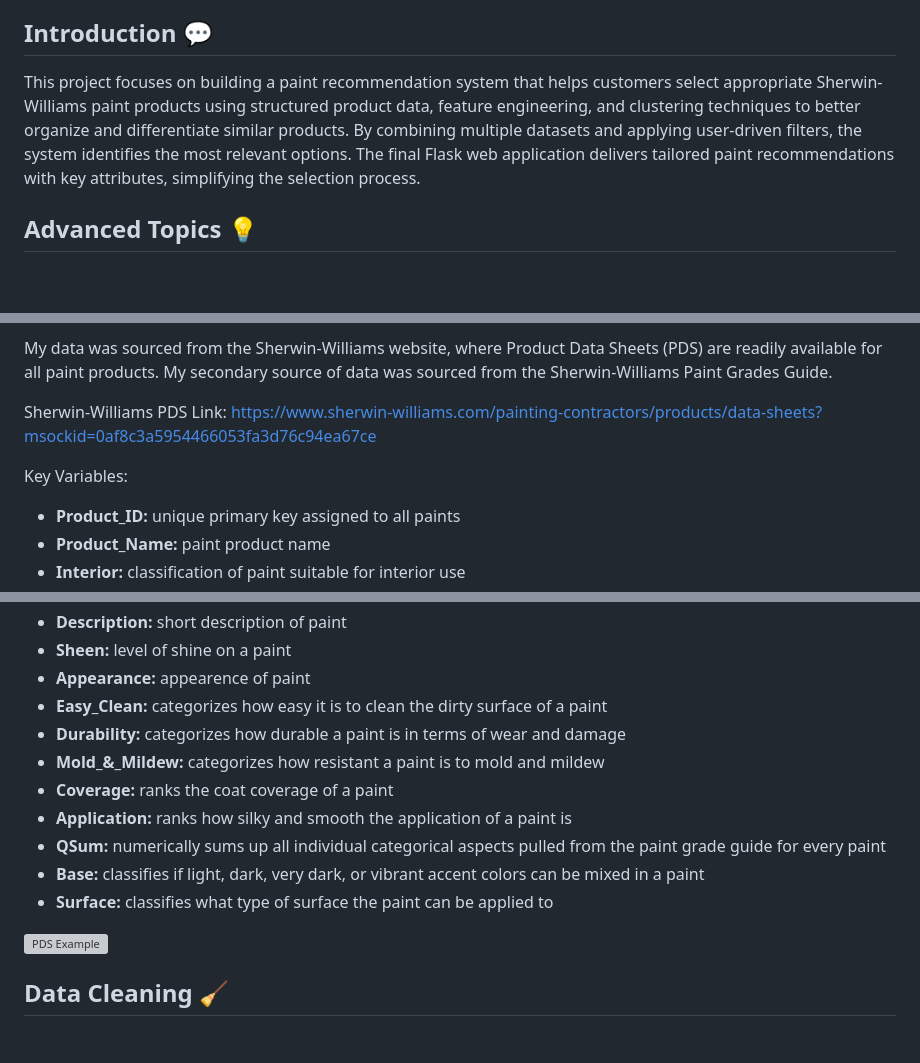
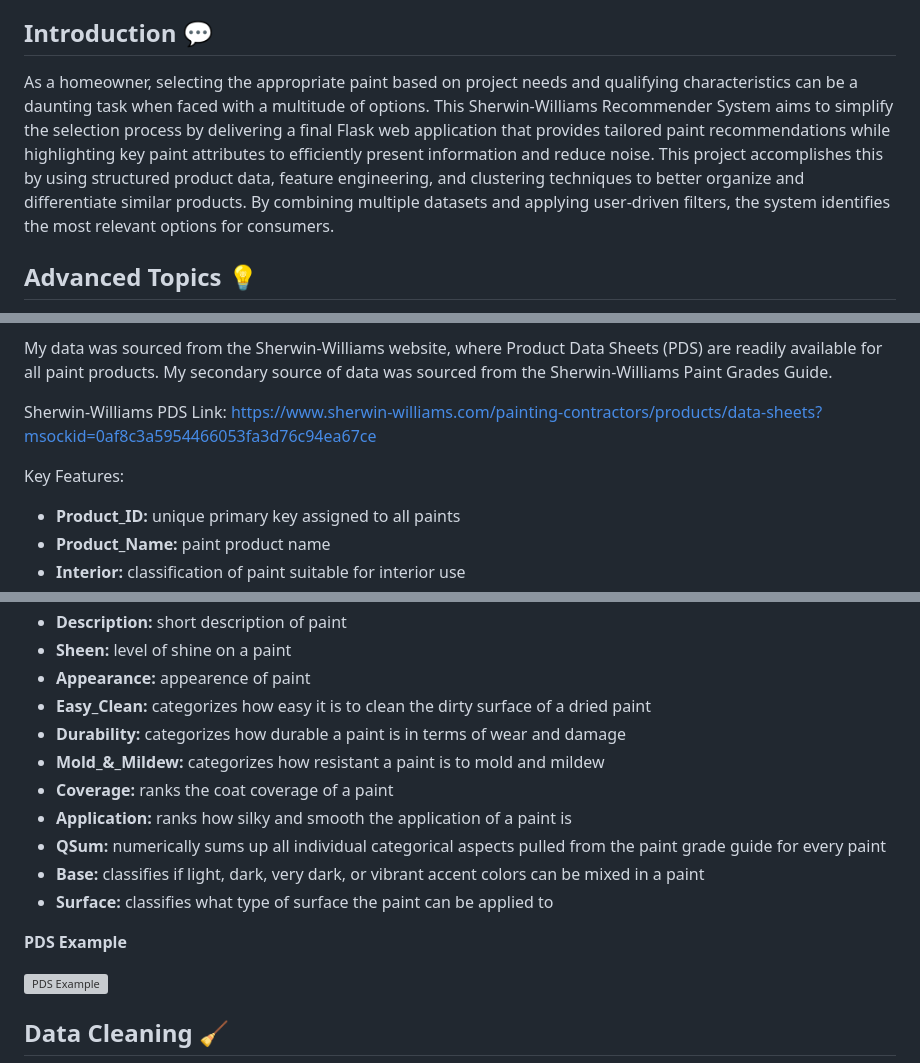
Before and after one commit to Liscxj/Sherwin-Williams-Recommender-, a Markdown page: README.md, 3 parts joined by grey strips. Rendered like a GitHub page; blank space fills up the shorter version; grey boxes are pictures that could not be loaded.

```diff
--- a/README.md
+++ b/README.md
@@ -20,7 +20,7 @@
   * Conclusion
 
 ## Introduction 💬
-This project focuses on building a paint recommendation system that helps customers select appropriate Sherwin-Williams paint products using structured product data, feature engineering, and clustering techniques to better organize and differentiate similar products. By combining multiple datasets and applying user-driven filters, the system identifies the most relevant options. The final Flask web application delivers tailored paint recommendations with key attributes, simplifying the selection process.
+As a homeowner, selecting the appropriate paint based on project needs and qualifying characteristics can be a daunting task when faced with a multitude of options. This Sherwin-Williams Recommender System aims to simplify the selection process by delivering a final Flask web application that provides tailored paint recommendations while highlighting key paint attributes to efficiently present information and reduce noise. This project accomplishes this by using structured product data, feature engineering, and clustering techniques to better organize and differentiate similar products. By combining multiple datasets and applying user-driven filters, the system identifies the most relevant options for consumers.
 
 ## Advanced Topics 💡
 - **Feature Engineering (0.5 points):** Created structured features from PDS and Paint Grades Guide data (durability, coverage, appearance). Built a composite score (QSum) for ranking, cleaned numeric fields (VOC, dry time, coverage), and encoded categorical variables (type, price tier) for clustering.
@@ -38,7 +38,7 @@ My data was sourced from the Sherwin-Williams website, where Product Data Sheets
 
 Sherwin-Williams PDS Link: https://www.sherwin-williams.com/painting-contractors/products/data-sheets?msockid=0af8c3a5954466053fa3d76c94ea67ce
 
-Key Variables:
+Key Features:
 - **Product_ID:** unique primary key assigned to all paints
 - **Product_Name:** paint product name
 - **Interior:** classification of paint suitable for interior use
@@ -53,7 +53,7 @@ Key Variables:
 - **Description:** short description of paint
 - **Sheen:** level of shine on a paint
 - **Appearance:** appearence of paint
-- **Easy_Clean:** categorizes how easy it is to clean the dirty surface of a paint
+- **Easy_Clean:** categorizes how easy it is to clean the dirty surface of a dried paint
 - **Durability:** categorizes how durable a paint is in terms of wear and damage
 - **Mold_&_Mildew:** categorizes how resistant a paint is to mold and mildew
 - **Coverage:** ranks the coat coverage of a paint
@@ -61,6 +61,8 @@ Key Variables:
 - **QSum:** numerically sums up all individual categorical aspects pulled from the paint grade guide for every paint
 - **Base:** classifies if light, dark, very dark, or vibrant accent colors can be mixed in a paint
 - **Surface:** classifies what type of surface the paint can be applied to
+
+ **PDS Example**
 
 <img width="657" height="838" alt="PDS Example" src="https://github.com/user-attachments/assets/198dae40-1309-4c0b-93a2-79e07dd3c009" />
 
```
